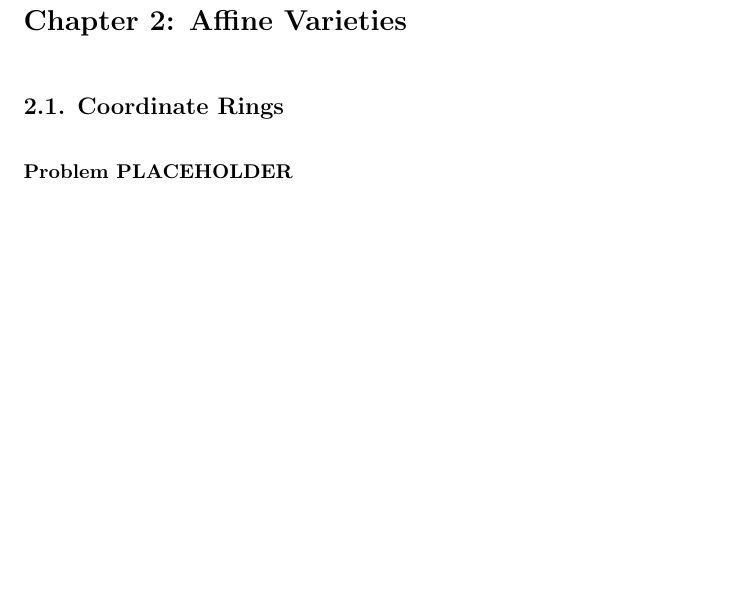
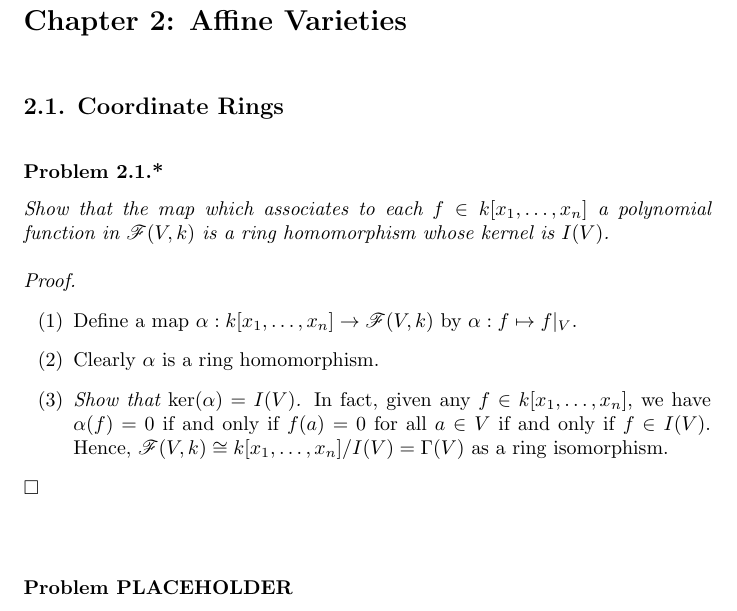
Before and after one commit to Meng-Gen/notebooks, a LaTeX CV (Fulton_AlgebraicCurves/Fulton_AlgebraicCurves.tex): part of page 11 of 17 before the commit and part of page 11 of 18 after it, cut so that both start at the same text, the shorter picture padded with empty space. Compiled offline with pdfLaTeX.

Commit message:
O(Y) = A(Y)

```diff
--- a/Fulton_AlgebraicCurves/Fulton_AlgebraicCurves.tex
+++ b/Fulton_AlgebraicCurves/Fulton_AlgebraicCurves.tex
@@ -568,6 +567,39 @@ $\Box$
 
 \subsection*{2.1. Coordinate Rings \\}
 \addcontentsline{toc}{subsection}{2.1. Coordinate Rings}
+
+
+
+\subsubsection*{Problem 2.1.*}
+\addcontentsline{toc}{subsubsection}{Problem 2.1.*}
+\emph{Show that the map which associates to each
+$f \in k[x_1,\ldots,x_n]$ a polynomial function in $\mathscr{F}(V,k)$
+is a ring homomorphism whose kernel is $I(V)$.} \\
+
+\emph{Proof.}
+\begin{enumerate}
+\item[(1)]
+  Define a map $\alpha: k[x_1,\ldots,x_n] \to \mathscr{F}(V,k)$
+  by $\alpha: f \mapsto f|_V$.
+
+\item[(2)]
+  Clearly $\alpha$ is a ring homomorphism.
+
+\item[(3)]
+  \emph{Show that $\mathrm{ker}(\alpha) = I(V)$.}
+  In fact,
+  given any $f \in k[x_1,\ldots,x_n]$, we have
+  $\alpha(f) = 0$
+  if and only if $f(a) = 0$ for all $a \in V$
+  if and only if $f \in I(V)$.
+  Hence, $\mathscr{F}(V,k) \cong k[x_1,\ldots,x_n]/I(V) = \Gamma(V)$
+  as a ring isomorphism.
+\end{enumerate}
+$\Box$\\\\
+
+
+
+%%%%%%%%%%%%%%%%%%%%%%%%%%%%%%%%%%%%%%%%%%%%%%%%%%%%%%%%%%%%%%%%%%%%%%%%%%%%%%%%
 
 
 
```
Also changed, not shown: Fulton_AlgebraicCurves/Fulton_AlgebraicCurves.pdf, Fulton_AlgebraicCurves/Fulton_AlgebraicCurves.tex (3 more changed lines).
